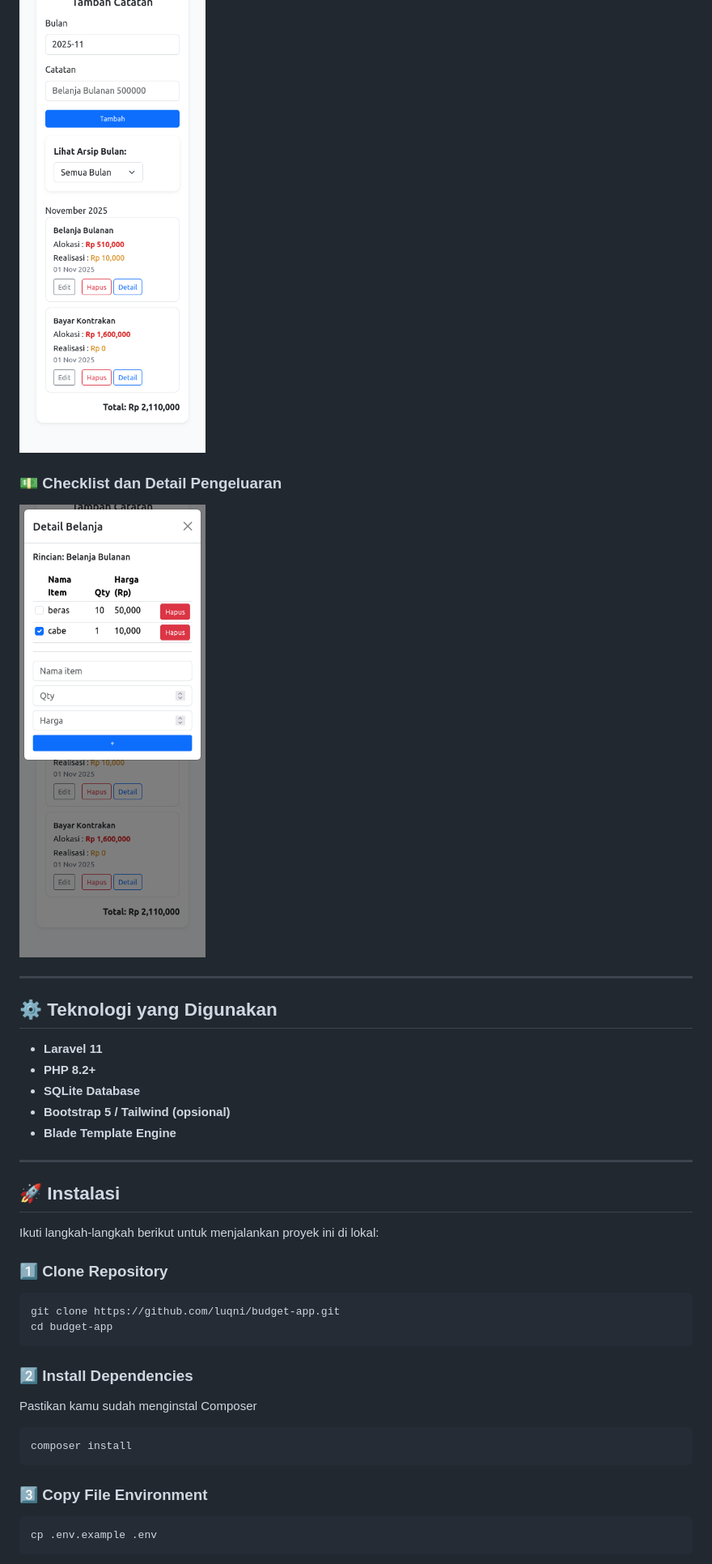
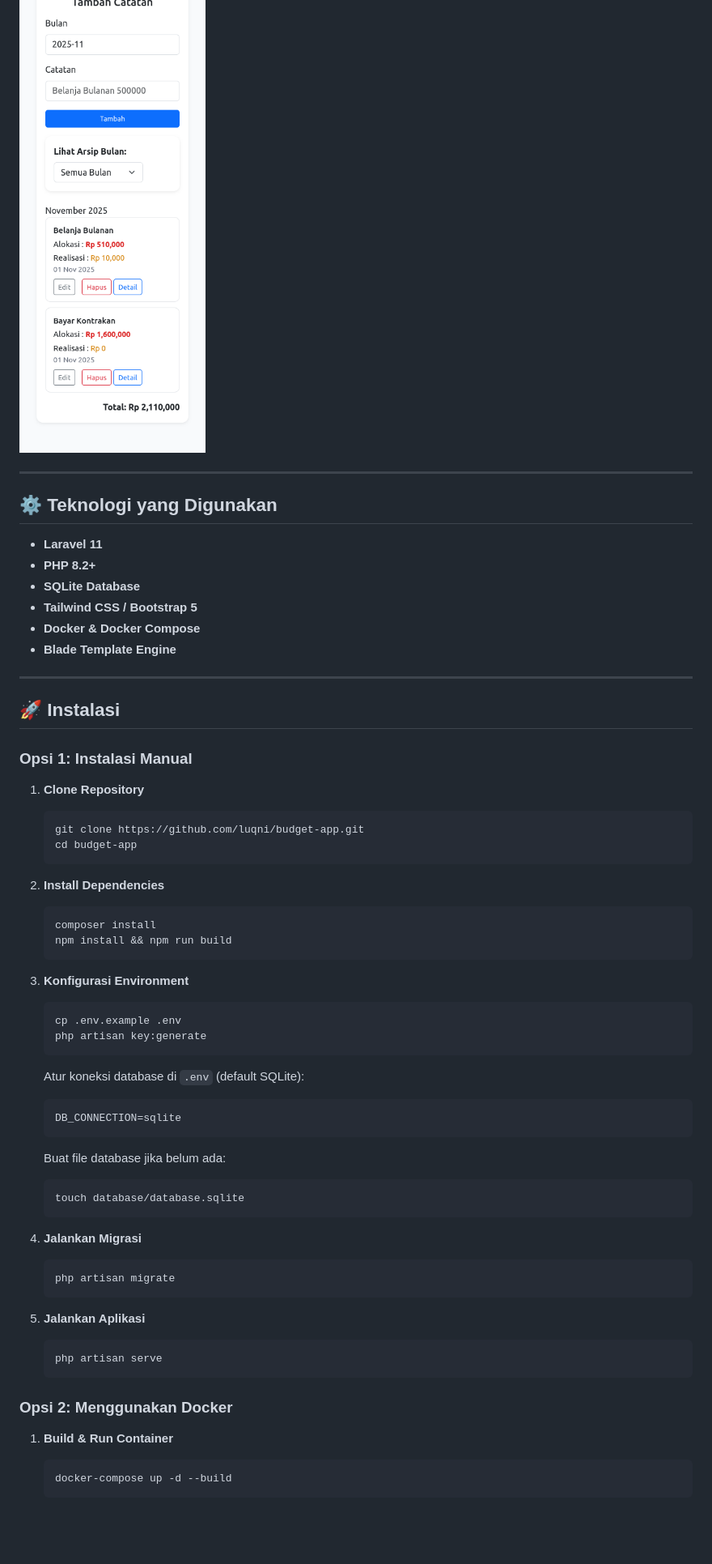
Before and after one commit to luqni/budget-app, a Markdown page: README.md, the part around one of its changes. Shown at 81% size. Rendered like a GitHub page; blank space fills up the shorter version.

````diff
--- a/README.md
+++ b/README.md
@@ -54,7 +51,4 @@
 ![Form Pengeluaran](https://github.com/luqni/budget-app/blob/main/screenshot/Screen%20Shot%202025-11-01%20at%2017.01.22.png)
-
-### 💵 Checklist dan Detail Pengeluaran
-![Checklist dan Detail Pengeluaran](https://github.com/luqni/budget-app/blob/main/screenshot/Screen%20Shot%202025-11-01%20at%2017.01.29.png)
 
 ---
 
@@ -63,33 +57,56 @@
 -   **Laravel 11**
 -   **PHP 8.2+**
 -   **SQLite Database**
--   **Bootstrap 5 / Tailwind (opsional)**
+-   **Tailwind CSS / Bootstrap 5**
+-   **Docker & Docker Compose**
 -   **Blade Template Engine**
 
 ---
 
 ## 🚀 Instalasi
 
-Ikuti langkah-langkah berikut untuk menjalankan proyek ini di lokal:
+### Opsi 1: Instalasi Manual
 
-### 1️⃣ Clone Repository
+1. **Clone Repository**
+   ```bash
+   git clone https://github.com/luqni/budget-app.git
+   cd budget-app
+   ```
 
-```bash
-git clone https://github.com/luqni/budget-app.git
-cd budget-app
-```
+2. **Install Dependencies**
+   ```bash
+   composer install
+   npm install && npm run build
+   ```
 
-### 2️⃣ Install Dependencies
+3. **Konfigurasi Environment**
+   ```bash
+   cp .env.example .env
+   php artisan key:generate
+   ```
+   Atur koneksi database di `.env` (default SQLite):
+   ```env
+   DB_CONNECTION=sqlite
+   ```
+   Buat file database jika belum ada:
+   ```bash
+   touch database/database.sqlite
+   ```
 
-Pastikan kamu sudah menginstal Composer
+4. **Jalankan Migrasi**
+   ```bash
+   php artisan migrate
+   ```
 
-```bash
-composer install
-```
+5. **Jalankan Aplikasi**
+   ```bash
+   php artisan serve
+   ```
 
-### 3️⃣ Copy File Environment
+### Opsi 2: Menggunakan Docker
 
-```bash
-cp .env.example .env
-```
+1. **Build & Run Container**
+   ```bash
+   docker-compose up -d --build
+   ```
 
````
Also changed, not shown: other parts of README.md (+32 -70 lines).
